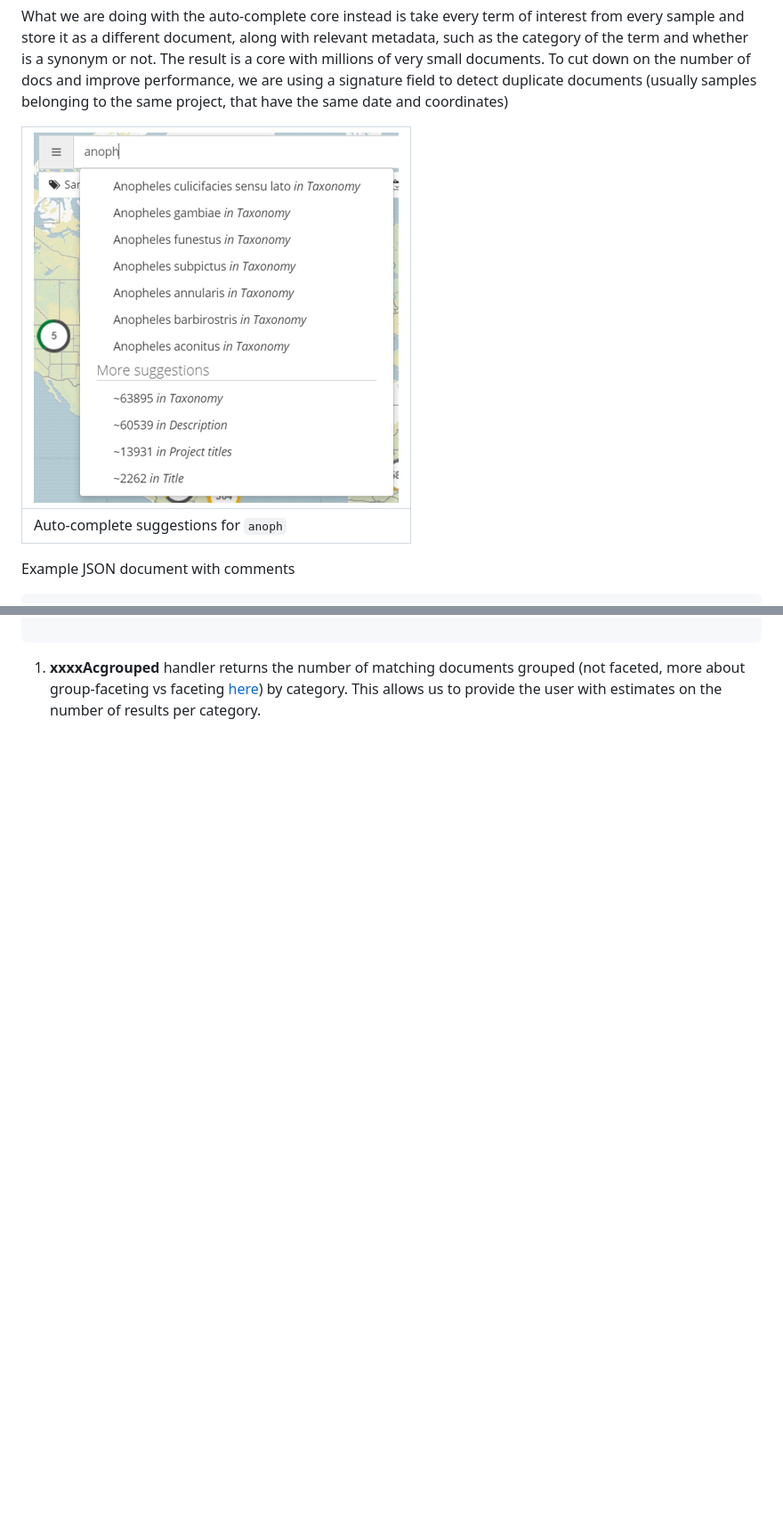
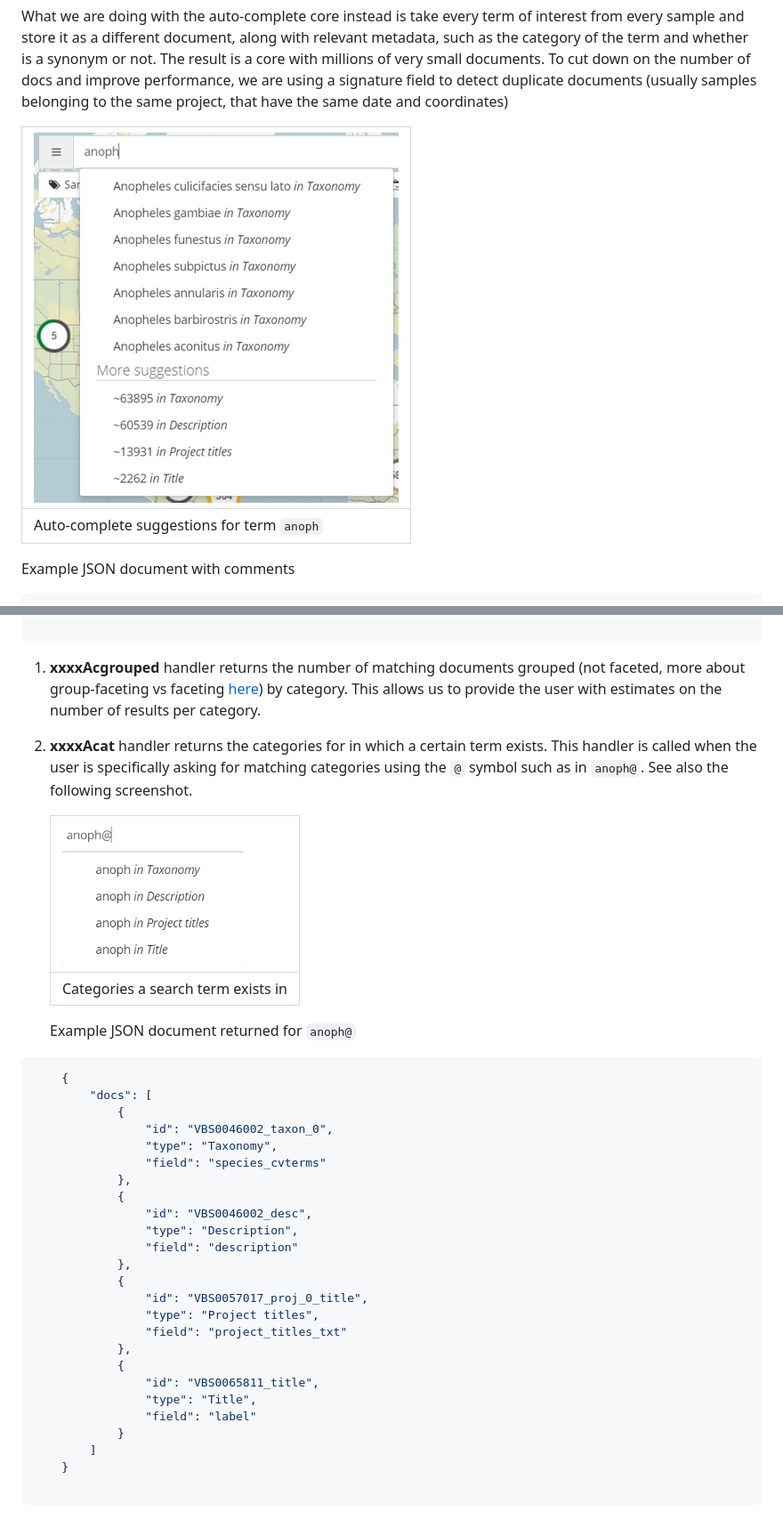
Before and after one commit to VEuPathDB/popbio-map, a Markdown page: docs/SOLR.md, 2 parts joined by grey strips. Shown: that part at 89% size. Drawn GitHub-style; pictures changed too: docs/images/ac_suggestions.png, docs/images/ac_suggestions_1.png (added); blank space fills up the shorter version.

````diff
--- a/docs/SOLR.md
+++ b/docs/SOLR.md
@@ -323,9 +323,10 @@ documents. To cut down on the number of docs and improve performance, we are usi
 field to detect duplicate documents (usually samples belonging to the same project, that have
 the same date and coordinates)
 
-| ![auto_suggestions](images/ac_suggestions.png) |
-|:-----------------------------------------------|
-| Auto-complete suggestions for `anoph`          |
+| ![ac_suggestions](images/ac_suggestions.png) |
+|:---------------------------------------------|
+| Auto-complete suggestions for term `anoph`   |
+
 
 Example JSON document with comments
 
@@ -402,3 +403,41 @@ abundance, etc):
    about group-faceting vs faceting
    [here](https://cwiki.apache.org/confluence/display/solr/Result+Grouping)) by category. This
    allows us to provide the user with estimates on the number of results per category.
+
+2. **xxxxAcat** handler returns the categories for in which a certain term exists. This handler
+   is called when the user is specifically asking for matching categories using the `@` symbol
+   such as in `anoph@`. See also the following screenshot.
+
+   | ![ac_suggestions_1](images/ac_suggestions_1.png) |
+   |:-------------------------------------------------|
+   | Categories a search term exists in               |
+
+   Example JSON document returned for `anoph@`
+
+``` javascript
+    {
+        "docs": [
+            {
+                "id": "VBS0046002_taxon_0",
+                "type": "Taxonomy",
+                "field": "species_cvterms"
+            },
+            {
+                "id": "VBS0046002_desc",
+                "type": "Description",
+                "field": "description"
+            },
+            {
+                "id": "VBS0057017_proj_0_title",
+                "type": "Project titles",
+                "field": "project_titles_txt"
+            },
+            {
+                "id": "VBS0065811_title",
+                "type": "Title",
+                "field": "label"
+            }
+        ]
+    }
+
+```
````
Also changed, not shown: other parts of docs/SOLR.md (+11 -11 lines), docs/adding_a_new_view.md (+99 -13 lines), docs/ac_suggestions.png (deleted), docs/images/view_selection.png (added), 11 other files.
